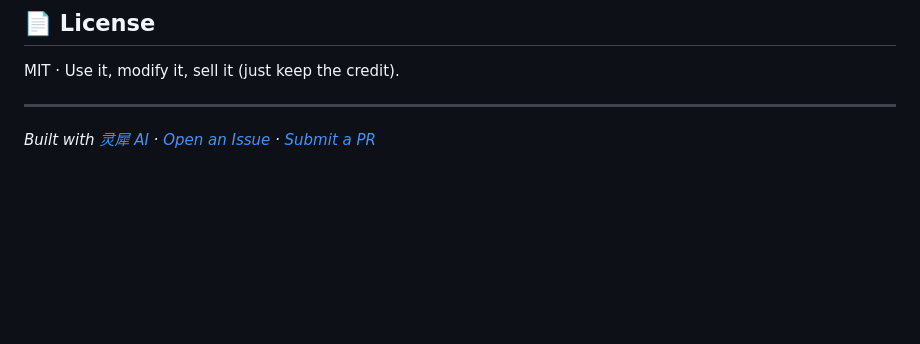
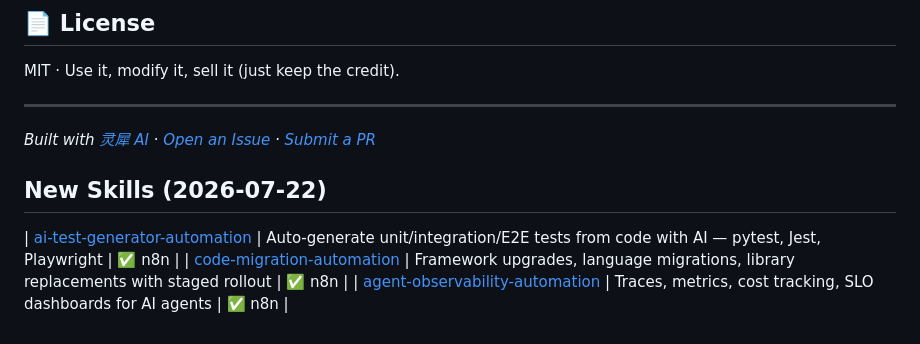
Before and after one commit to nima54851/agent-studio, a Markdown page: README.md, the part around the change. GitHub-like rendering; blank space fills up the shorter version.

Commit message:
docs: add ai-test-generator, code-migration, observability skills

```diff
--- a/README.md
+++ b/README.md
@@ -259,3 +259,9 @@ MIT · Use it, modify it, sell it (just keep the credit).
 *Built with [灵犀 AI](https://github.com/nima54851) · [Open an Issue](https://github.com/nima54851/agent-studio/issues) · [Submit a PR](https://github.com/nima54851/agent-studio/pulls)*
 
 </h>
+
+
+## New Skills (2026-07-22)
+| [ai-test-generator-automation](skills/ai-test-generator-automation) | Auto-generate unit/integration/E2E tests from code with AI — pytest, Jest, Playwright | ✅ n8n |
+| [code-migration-automation](skills/code-migration-automation) | Framework upgrades, language migrations, library replacements with staged rollout | ✅ n8n |
+| [agent-observability-automation](skills/agent-observability-automation) | Traces, metrics, cost tracking, SLO dashboards for AI agents | ✅ n8n |
```
